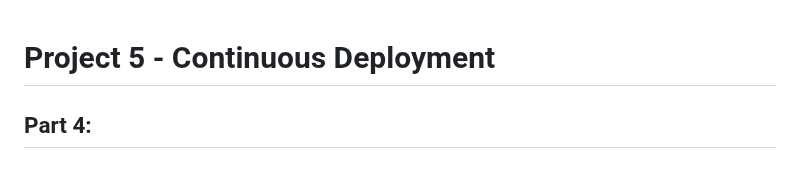
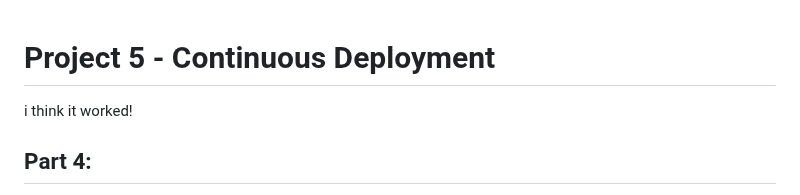
Before and after one commit to WSU-kduncan/cicdf25-Riyamh, a Markdown page: Project-5/README-CD.md, the part around the change. GitHub-like rendering.

```diff
--- a/Project-5/README-CD.md
+++ b/Project-5/README-CD.md
@@ -1,4 +1,6 @@
 # Project 5 - Continuous Deployment
+
+i think it worked!
 
 ## Part 4:
 Summarize the project contents in the repository
```
